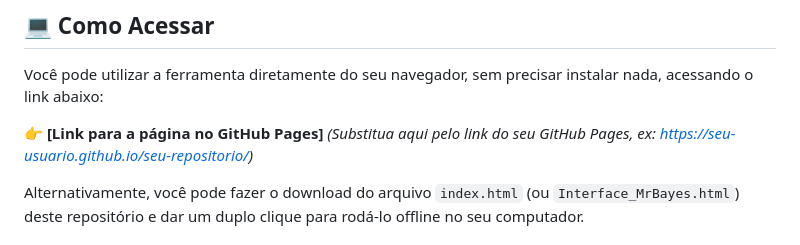
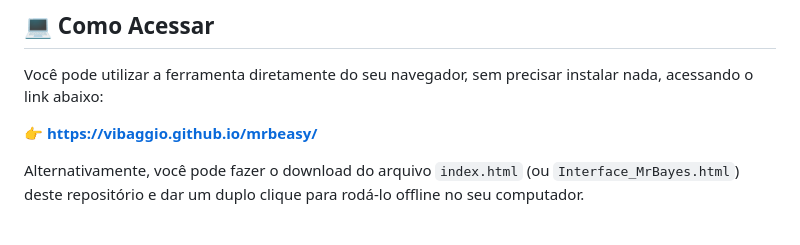
Before and after one commit to vibaggio/mrbeasy, a Markdown page: README.md, the part around the change. Rendered like a GitHub page.

Commit message:
Update GitHub Pages link in README
Updated the GitHub Pages link in the README.

```diff
--- a/README.md
+++ b/README.md
@@ -19,7 +19,7 @@ Desenvolvida para auxiliar pesquisadores e estudantes a rodarem análises comple
 
 Você pode utilizar a ferramenta diretamente do seu navegador, sem precisar instalar nada, acessando o link abaixo:
 
-👉 **[Link para a página no GitHub Pages]** *(Substitua aqui pelo link do seu GitHub Pages, ex: https://seu-usuario.github.io/seu-repositorio/)*
+👉 **https://vibaggio.github.io/mrbeasy/**
 
 Alternativamente, você pode fazer o download do arquivo `index.html` (ou `Interface_MrBayes.html`) deste repositório e dar um duplo clique para rodá-lo offline no seu computador.
 
```
